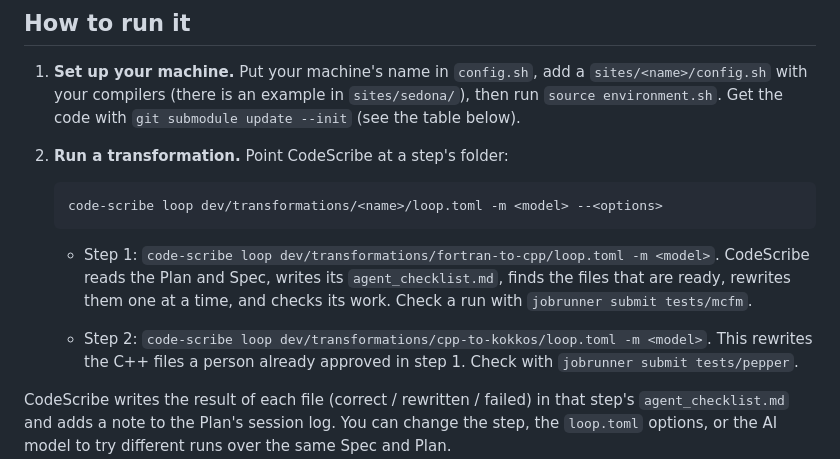
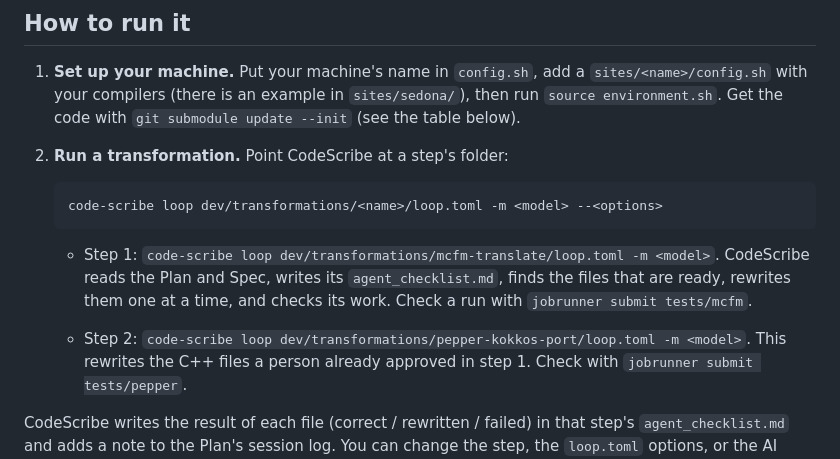
Before and after one commit to Lab-Notebooks/JSS-2026-Example, a Markdown page: README.md, the part around the change. GitHub-like rendering.

````diff
--- a/README.md
+++ b/README.md
@@ -52,12 +52,12 @@ Plan. The same runner works for any step; you just point it at a different folde
    code-scribe loop dev/transformations/<name>/loop.toml -m <model> --<options>
    ```
 
-   - Step 1: `code-scribe loop dev/transformations/fortran-to-cpp/loop.toml -m <model>`.
+   - Step 1: `code-scribe loop dev/transformations/mcfm-translate/loop.toml -m <model>`.
      CodeScribe reads the Plan and Spec, writes its `agent_checklist.md`, finds the files that
      are ready, rewrites them one at a time, and checks its work. Check a run with
      `jobrunner submit tests/mcfm`.
 
-   - Step 2: `code-scribe loop dev/transformations/cpp-to-kokkos/loop.toml -m <model>`.
+   - Step 2: `code-scribe loop dev/transformations/pepper-kokkos-port/loop.toml -m <model>`.
      This rewrites the C++ files a person already approved in step 1. Check with
      `jobrunner submit tests/pepper`.
 
````
